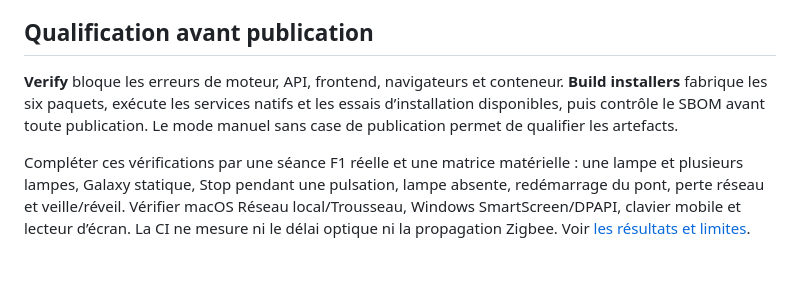
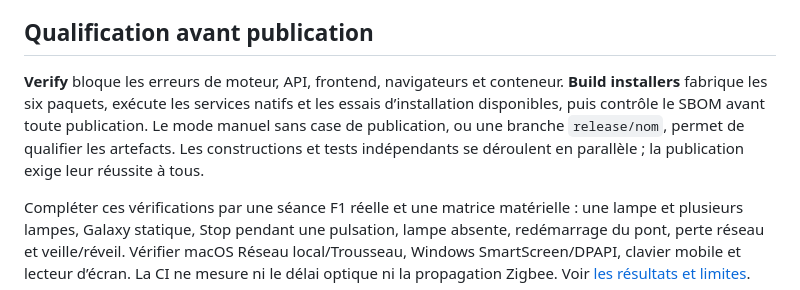
Before and after one commit to Oswaaaald/f1_flags_hue, a Markdown page: CONTRIBUTING.md, the part around the change. GitHub-like rendering; blank space fills up the shorter version.

```diff
--- a/CONTRIBUTING.md
+++ b/CONTRIBUTING.md
@@ -46,6 +46,6 @@ Exécuter `scripts/dotnet.sh format whitespace F1Hue.slnx --no-restore` et `npm
 
 ## Qualification avant publication
 
-**Verify** bloque les erreurs de moteur, API, frontend, navigateurs et conteneur. **Build installers** fabrique les six paquets, exécute les services natifs et les essais d’installation disponibles, puis contrôle le SBOM avant toute publication. Le mode manuel sans case de publication permet de qualifier les artefacts.
+**Verify** bloque les erreurs de moteur, API, frontend, navigateurs et conteneur. **Build installers** fabrique les six paquets, exécute les services natifs et les essais d’installation disponibles, puis contrôle le SBOM avant toute publication. Le mode manuel sans case de publication, ou une branche `release/nom`, permet de qualifier les artefacts. Les constructions et tests indépendants se déroulent en parallèle ; la publication exige leur réussite à tous.
 
 Compléter ces vérifications par une séance F1 réelle et une matrice matérielle : une lampe et plusieurs lampes, Galaxy statique, Stop pendant une pulsation, lampe absente, redémarrage du pont, perte réseau et veille/réveil. Vérifier macOS Réseau local/Trousseau, Windows SmartScreen/DPAPI, clavier mobile et lecteur d’écran. La CI ne mesure ni le délai optique ni la propagation Zigbee. Voir [les résultats et limites](docs/audit-corrections-2026-10-08.md).
```
Also changed, not shown: docs/audit-corrections-2026-10-08.md (+11 -3 lines).
